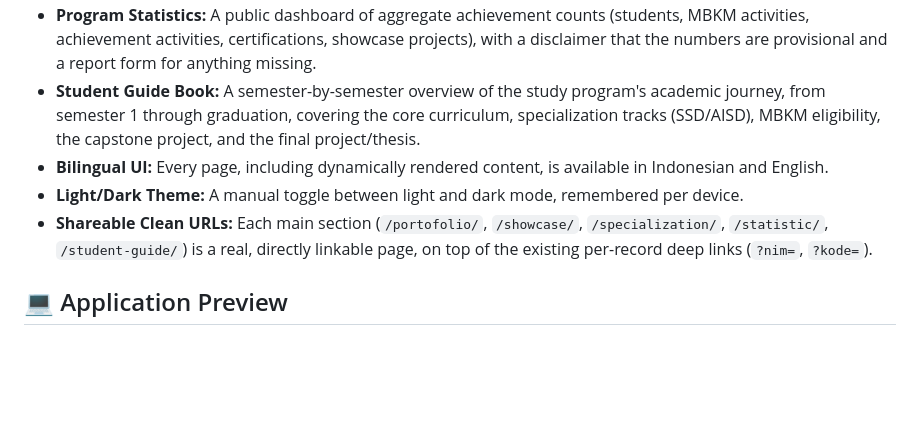
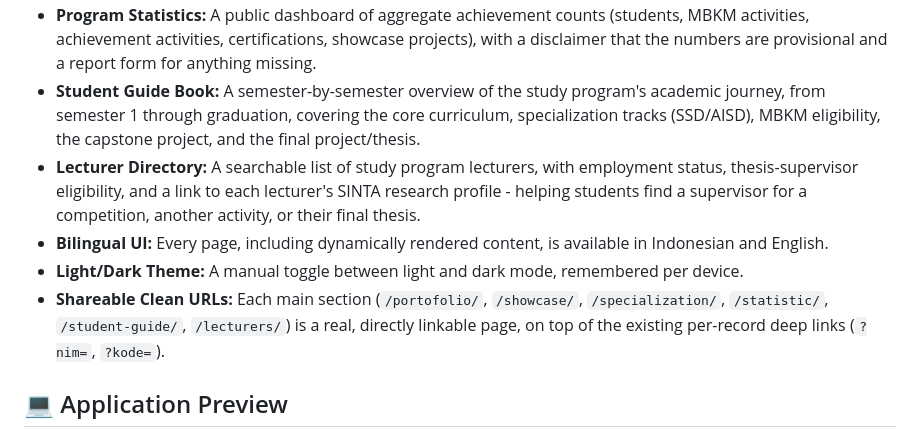
Before and after one commit to fandipres/simprodi-public, a Markdown page: README.md, the part around the change. GitHub-like rendering; blank space fills up the shorter version.

Commit message:
Sync from simprodi@dd992ea057a583f15a9ed508a5060536f8e0ac0c

```diff
--- a/README.md
+++ b/README.md
@@ -10,9 +10,10 @@ A bilingual (Indonesian/English) public portal for an Informatics Engineering st
 * **Student Project Showcase:** A public gallery of apps, websites, games, and other student projects, with a full submit → moderation → publish flow, likes, content reporting, submission-status lookup, and edit-and-resubmit for rejected entries.
 * **Program Statistics:** A public dashboard of aggregate achievement counts (students, MBKM activities, achievement activities, certifications, showcase projects), with a disclaimer that the numbers are provisional and a report form for anything missing.
 * **Student Guide Book:** A semester-by-semester overview of the study program's academic journey, from semester 1 through graduation, covering the core curriculum, specialization tracks (SSD/AISD), MBKM eligibility, the capstone project, and the final project/thesis.
+* **Lecturer Directory:** A searchable list of study program lecturers, with employment status, thesis-supervisor eligibility, and a link to each lecturer's SINTA research profile - helping students find a supervisor for a competition, another activity, or their final thesis.
 * **Bilingual UI:** Every page, including dynamically rendered content, is available in Indonesian and English.
 * **Light/Dark Theme:** A manual toggle between light and dark mode, remembered per device.
-* **Shareable Clean URLs:** Each main section (`/portofolio/`, `/showcase/`, `/specialization/`, `/statistic/`, `/student-guide/`) is a real, directly linkable page, on top of the existing per-record deep links (`?nim=`, `?kode=`).
+* **Shareable Clean URLs:** Each main section (`/portofolio/`, `/showcase/`, `/specialization/`, `/statistic/`, `/student-guide/`, `/lecturers/`) is a real, directly linkable page, on top of the existing per-record deep links (`?nim=`, `?kode=`).
 
 ## 💻 Application Preview
 
```
